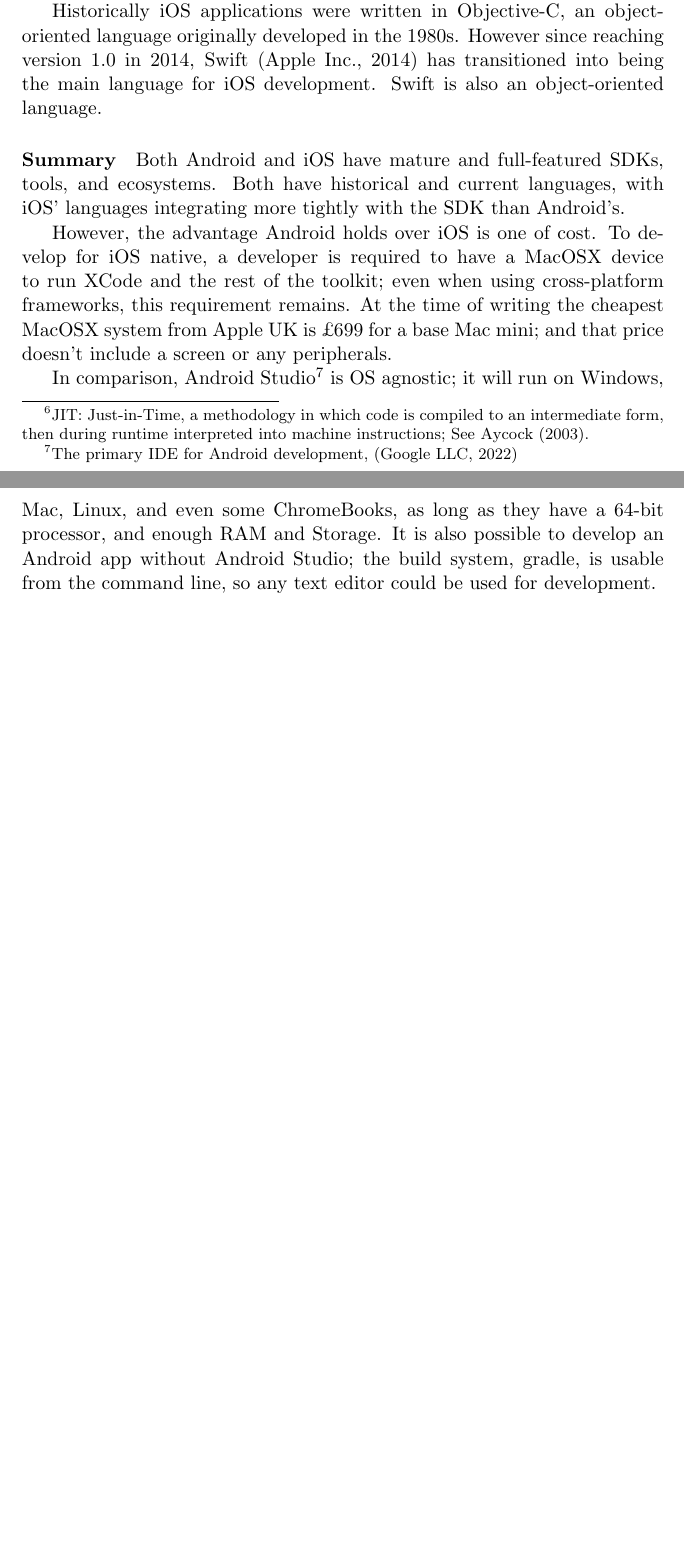
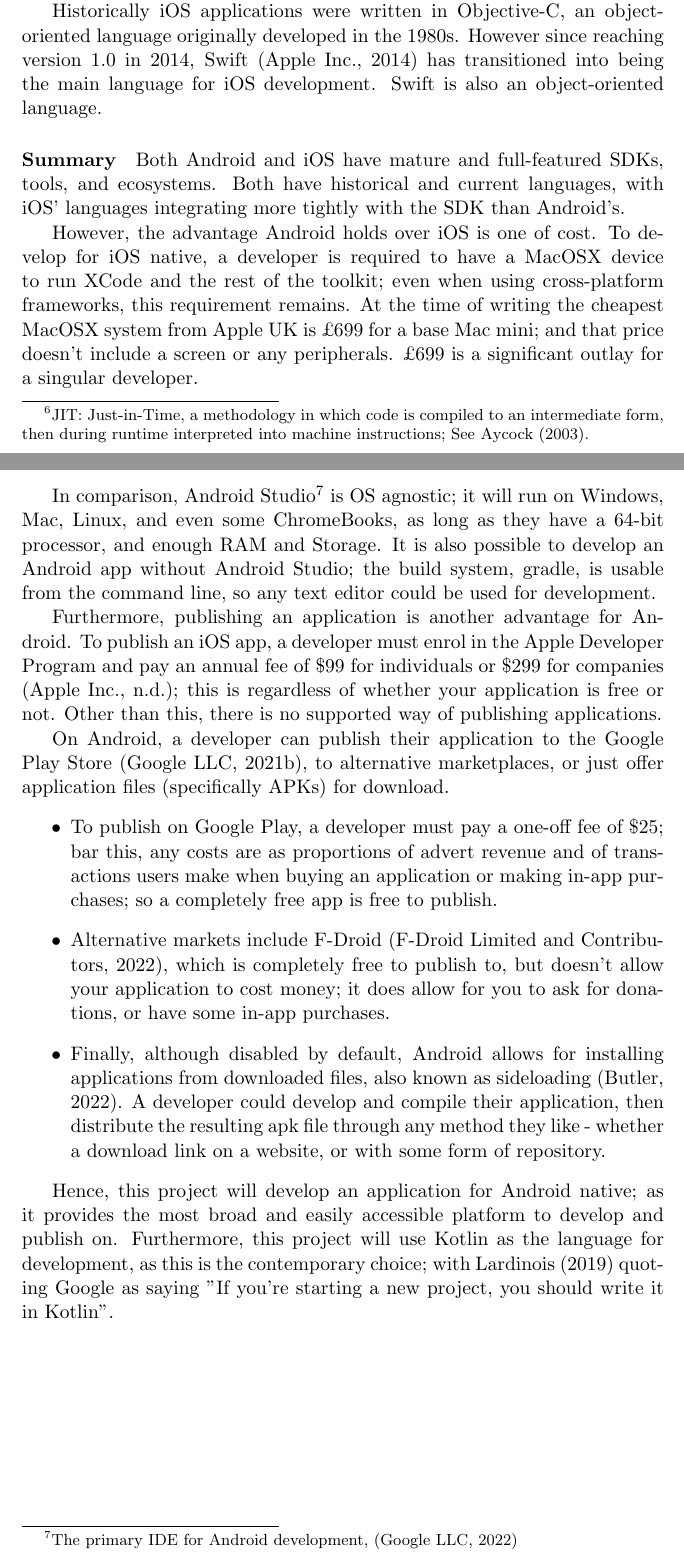
Before and after one commit to fisherthewol/FYP-SmartKart, a LaTeX document (Documents/FinalReport/finalreport.tex, which reads Documents/FinalReport/finalrep.bib): two parts of pages 12 and 13 of 25, joined at a grey line, cut so that both start at the same text, the shorter picture padded with empty space. Compiled offline with pdfLaTeX.

Commit message:
Finish native.

```diff
--- a/Documents/FinalReport/finalrep.bib
+++ b/Documents/FinalReport/finalrep.bib
@@ -476,0 +486,4 @@
+@misc{FDroid,
+	author = {{F-Droid Limited and Contributors}},
+	title = {F-Droid},
+	year = {2022},
--- a/Documents/FinalReport/finalreport.tex
+++ b/Documents/FinalReport/finalreport.tex
@@ -183,9 +183,20 @@
 
 \paragraph{Summary} Both Android and iOS have mature and full-featured SDKs, tools, and ecosystems. Both have historical and current languages, with iOS' languages integrating more tightly with the SDK than Android's.
 
-However, the advantage Android holds over iOS is one of cost. To develop for iOS native, a developer is required to have a MacOSX device to run XCode and the rest of the toolkit; even when using cross-platform frameworks, this requirement remains. At the time of writing the cheapest MacOSX system from Apple UK is £699 for a base Mac mini; and that price doesn't include a screen or any peripherals.
+However, the advantage Android holds over iOS is one of cost. To develop for iOS native, a developer is required to have a MacOSX device to run XCode and the rest of the toolkit; even when using cross-platform frameworks, this requirement remains. At the time of writing the cheapest MacOSX system from Apple UK is £699 for a base Mac mini; and that price doesn't include a screen or any peripherals. £699 is a significant outlay for a singular developer.
 
 In comparison, Android Studio\footnote{The primary IDE for Android development, \citep{androidstudio}} is OS agnostic; it will run on Windows, Mac, Linux, and even some ChromeBooks, as long as they have a 64-bit processor, and enough RAM and Storage. It is also possible to develop an Android app without Android Studio; the build system, gradle, is usable from the command line, so any text editor could be used for development.
+
+Furthermore, publishing an application is another advantage for Android. To publish an iOS app, a developer must enrol in the Apple Developer Program and pay an annual fee of \$99 for individuals or \$299 for companies \citep{AppleDevProgram}; this is regardless of whether your application is free or not. Other than this, there is no supported way of publishing applications.
+
+On Android, a developer can publish their application to the Google Play Store \citep{googlePlay}, to alternative marketplaces, or just offer application files (specifically APKs) for download.
+\begin{itemize}
+	\item To publish on Google Play, a developer must pay a one-off fee of \$25; bar this, any costs are as proportions of advert revenue and of transactions users make when buying an application or making in-app purchases; so a completely free app is free to publish.
+	\item Alternative markets include F-Droid \citep{FDroid}, which is completely free to publish to, but doesn't allow your application to cost money; it does allow for you to ask for donations, or have some in-app purchases.
+	\item Finally, although disabled by default, Android allows for installing applications from downloaded files, also known as sideloading \citep{sideloading}. A developer could develop and compile their application, then distribute the resulting apk file through any method they like - whether a download link on a website, or with some form of repository.
+\end{itemize}
+
+Hence, this project will develop an application for Android native; as it provides the most broad and easily accessible platform to develop and publish on. Furthermore, this project will use Kotlin as the language for development, as this is the contemporary choice; with \citet{KotlinFirst} quoting Google as saying "If you’re starting a new project, you should write it in Kotlin".
 
 \chapter{Aims and Objectives}
 Fill later.
```
Also changed, not shown: Documents/FinalReport/finalreport.pdf, Documents/FinalReport/finalrep.bib (23 more changed lines), Documents/FinalReport/finalreport.tex (2 more changed lines).
